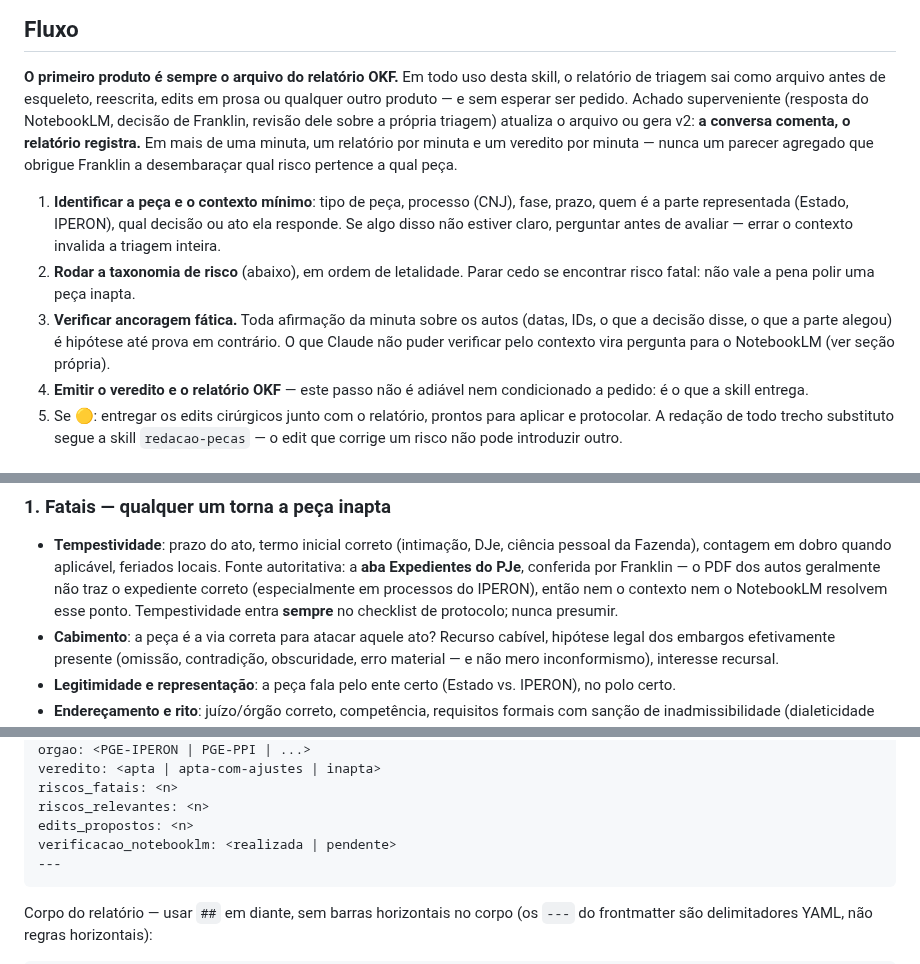
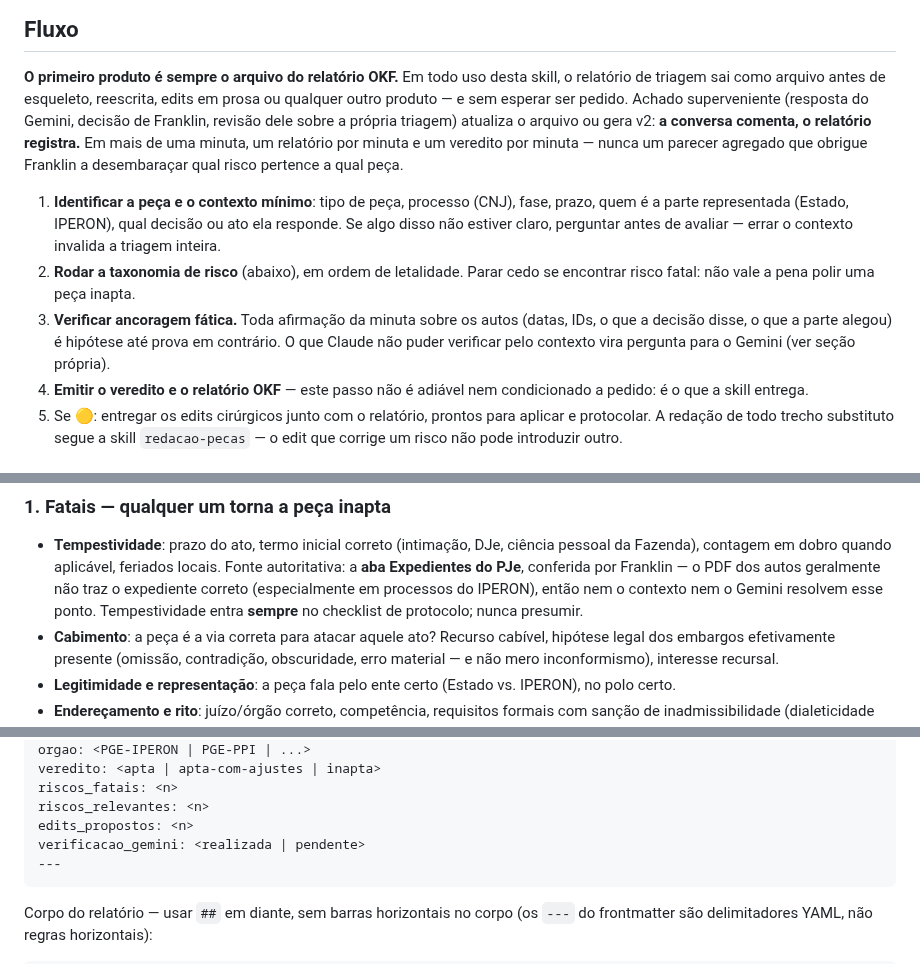
Before and after one commit to franklinbaldo/skills, a Markdown page: revisao-minutas/SKILL.md, 3 parts joined by grey strips. Drawn GitHub-style.

````diff
--- a/revisao-minutas/SKILL.md
+++ b/revisao-minutas/SKILL.md
@@ -39,7 +39,7 @@ ela vai.
 **O primeiro produto é sempre o arquivo do relatório OKF.** Em todo uso
 desta skill, o relatório de triagem sai como arquivo antes de esqueleto,
 reescrita, edits em prosa ou qualquer outro produto — e sem esperar ser
-pedido. Achado superveniente (resposta do NotebookLM, decisão de
+pedido. Achado superveniente (resposta do Gemini, decisão de
 Franklin, revisão dele sobre a própria triagem) atualiza o arquivo ou
 gera v2: **a conversa comenta, o relatório registra.** Em mais de uma
 minuta, um relatório por minuta e um veredito por minuta — nunca um
@@ -55,7 +55,7 @@ a qual peça.
 3. **Verificar ancoragem fática.** Toda afirmação da minuta sobre os autos
    (datas, IDs, o que a decisão disse, o que a parte alegou) é hipótese até
    prova em contrário. O que Claude não puder verificar pelo contexto vira
-   pergunta para o NotebookLM (ver seção própria).
+   pergunta para o Gemini (ver seção própria).
 4. **Emitir o veredito e o relatório OKF** — este passo não é adiável nem
    condicionado a pedido: é o que a skill entrega.
 5. Se 🟡: entregar os edits cirúrgicos junto com o relatório, prontos para
@@ -89,7 +89,7 @@ veredito.
   locais. Fonte autoritativa: a **aba Expedientes do PJe**, conferida por
   Franklin — o PDF dos autos geralmente não traz o expediente correto
   (especialmente em processos do IPERON), então nem o contexto nem o
-  NotebookLM resolvem esse ponto. Tempestividade entra **sempre** no
+  Gemini resolvem esse ponto. Tempestividade entra **sempre** no
   checklist de protocolo; nunca presumir.
 - **Cabimento**: a peça é a via correta para atacar aquele ato? Recurso
   cabível, hipótese legal dos embargos efetivamente presente (omissão,
@@ -467,7 +476,7 @@ veredito: <apta | apta-com-ajustes | inapta>
 riscos_fatais: <n>
 riscos_relevantes: <n>
 edits_propostos: <n>
-verificacao_notebooklm: <realizada | pendente>
+verificacao_gemini: <realizada | pendente>
 ---
 ```
 
````
Also changed, not shown: other parts of revisao-minutas/SKILL.md (+25 -15 lines), redacao-pecas/SKILL.md (+47 -14 lines).
